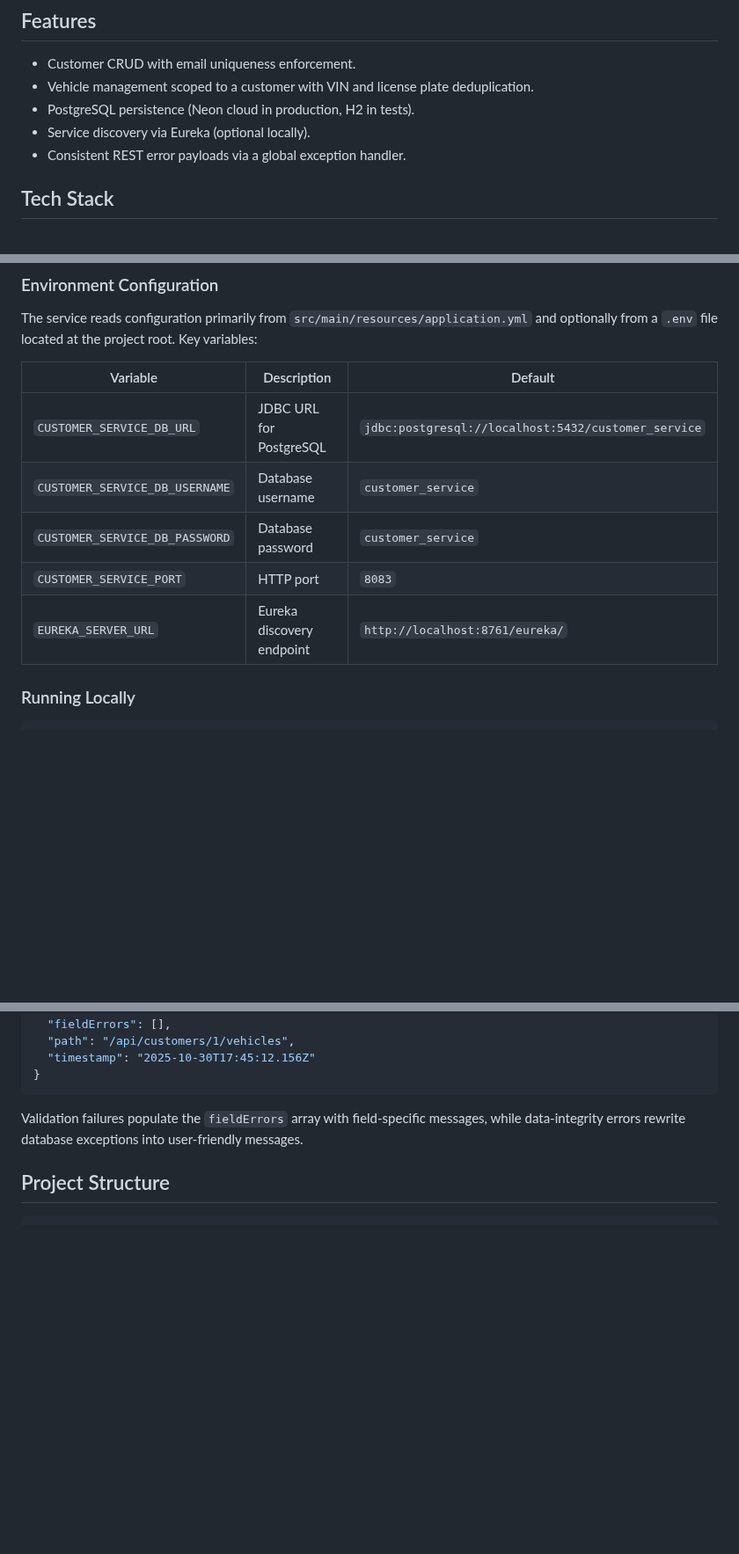
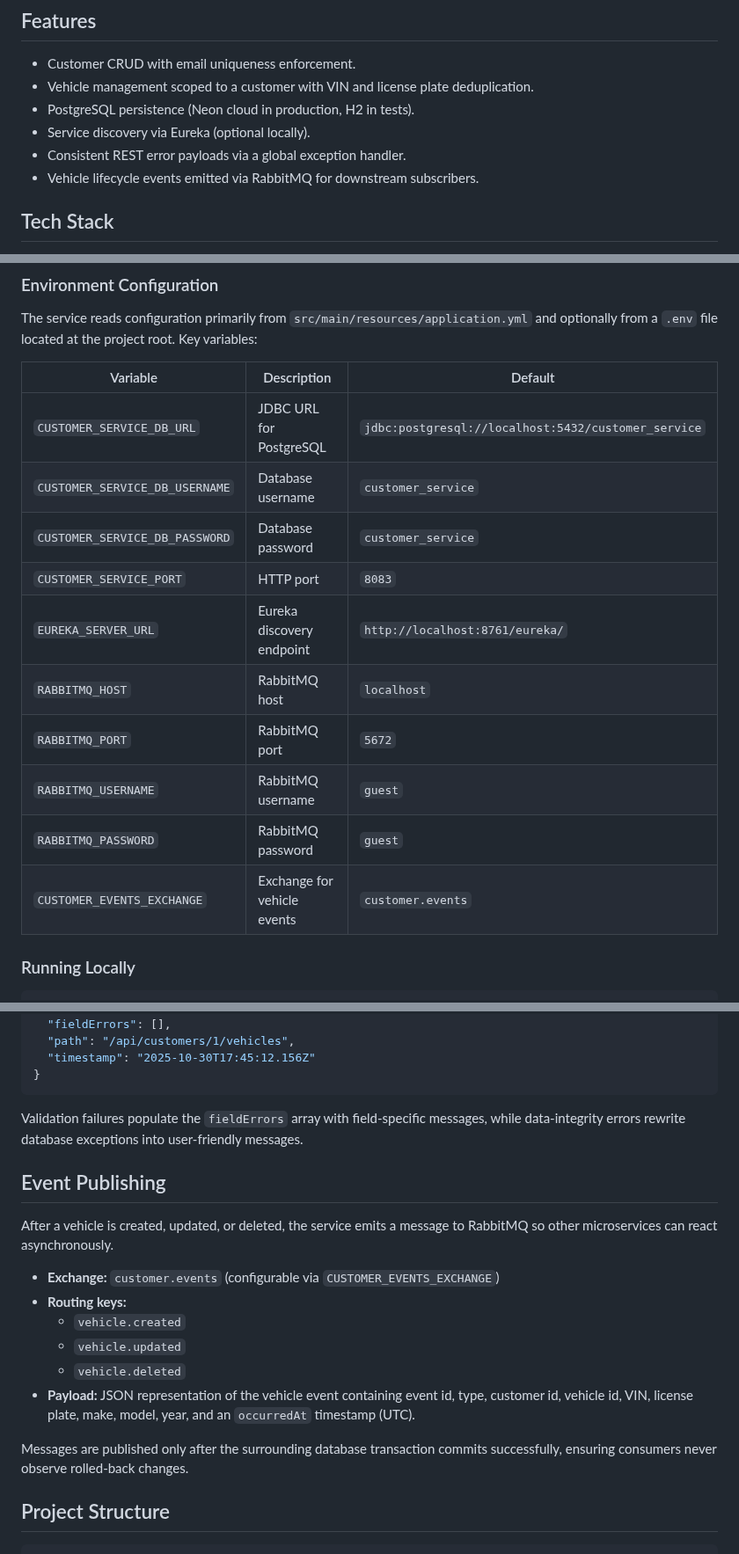
Before and after one commit to void-squad/autonova-backend, a Markdown page: customer-service/README.md, 3 parts joined by grey strips. Shown at 88% size. Rendered like a GitHub page; blank space fills up the shorter version.

Commit message:
feat: Update README.md with RabbitMQ event publishing details and configuration

````diff
--- a/customer-service/README.md
+++ b/customer-service/README.md
@@ -9,6 +9,7 @@ Customer Service is a Spring Boot 3 microservice that manages customer profiles
 - PostgreSQL persistence (Neon cloud in production, H2 in tests).
 - Service discovery via Eureka (optional locally).
 - Consistent REST error payloads via a global exception handler.
+- Vehicle lifecycle events emitted via RabbitMQ for downstream subscribers.
 
 ## Tech Stack
 
@@ -31,13 +32,18 @@ Customer Service is a Spring Boot 3 microservice that manages customer profiles
 
 The service reads configuration primarily from `src/main/resources/application.yml` and optionally from a `.env` file located at the project root. Key variables:
 
-| Variable                       | Description               | Default                                             |
-| ------------------------------ | ------------------------- | --------------------------------------------------- |
-| `CUSTOMER_SERVICE_DB_URL`      | JDBC URL for PostgreSQL   | `jdbc:postgresql://localhost:5432/customer_service` |
-| `CUSTOMER_SERVICE_DB_USERNAME` | Database username         | `customer_service`                                  |
-| `CUSTOMER_SERVICE_DB_PASSWORD` | Database password         | `customer_service`                                  |
-| `CUSTOMER_SERVICE_PORT`        | HTTP port                 | `8083`                                              |
-| `EUREKA_SERVER_URL`            | Eureka discovery endpoint | `http://localhost:8761/eureka/`                     |
+| Variable                       | Description                 | Default                                             |
+| ------------------------------ | --------------------------- | --------------------------------------------------- |
+| `CUSTOMER_SERVICE_DB_URL`      | JDBC URL for PostgreSQL     | `jdbc:postgresql://localhost:5432/customer_service` |
+| `CUSTOMER_SERVICE_DB_USERNAME` | Database username           | `customer_service`                                  |
+| `CUSTOMER_SERVICE_DB_PASSWORD` | Database password           | `customer_service`                                  |
+| `CUSTOMER_SERVICE_PORT`        | HTTP port                   | `8083`                                              |
+| `EUREKA_SERVER_URL`            | Eureka discovery endpoint   | `http://localhost:8761/eureka/`                     |
+| `RABBITMQ_HOST`                | RabbitMQ host               | `localhost`                                         |
+| `RABBITMQ_PORT`                | RabbitMQ port               | `5672`                                              |
+| `RABBITMQ_USERNAME`            | RabbitMQ username           | `guest`                                             |
+| `RABBITMQ_PASSWORD`            | RabbitMQ password           | `guest`                                             |
+| `CUSTOMER_EVENTS_EXCHANGE`     | Exchange for vehicle events | `customer.events`                                   |
 
 ### Running Locally
 
@@ -158,6 +164,19 @@ All failures return a consistent `ApiError` payload:
 
 Validation failures populate the `fieldErrors` array with field-specific messages, while data-integrity errors rewrite database exceptions into user-friendly messages.
 
+## Event Publishing
+
+After a vehicle is created, updated, or deleted, the service emits a message to RabbitMQ so other microservices can react asynchronously.
+
+- **Exchange:** `customer.events` (configurable via `CUSTOMER_EVENTS_EXCHANGE`)
+- **Routing keys:**
+  - `vehicle.created`
+  - `vehicle.updated`
+  - `vehicle.deleted`
+- **Payload:** JSON representation of the vehicle event containing event id, type, customer id, vehicle id, VIN, license plate, make, model, year, and an `occurredAt` timestamp (UTC).
+
+Messages are published only after the surrounding database transaction commits successfully, ensuring consumers never observe rolled-back changes.
+
 ## Project Structure
 
 ```
````
